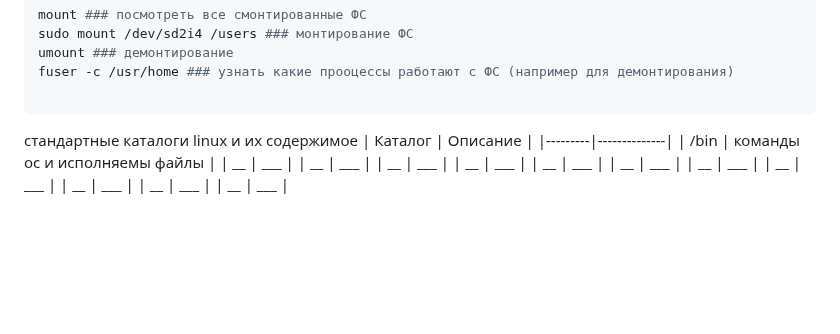
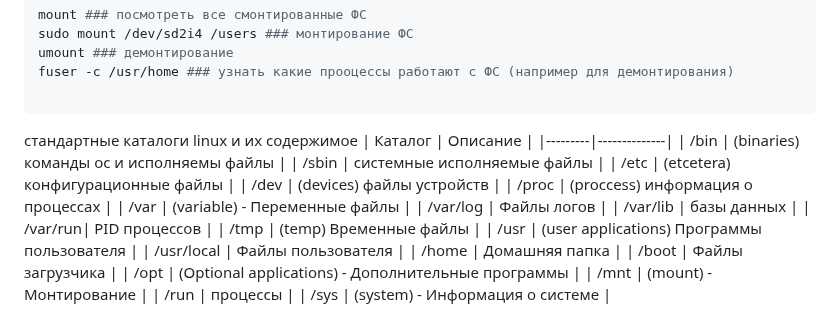
Before and after one commit to EvgeniyDobro/TestLearn, a Markdown page: LINUX.md, the part around the change. Rendered like a GitHub page; blank space fills up the shorter version.

```diff
--- a/LINUX.md
+++ b/LINUX.md
@@ -63,15 +63,21 @@ fuser -с /usr/home ### узнать какие прооцессы работа
 стандартные каталоги linux и их содержимое
 | Каталог     | Описание |
 |---------|--------------|
-| /bin | команды ос и исполняемы файлы |
-| __ | ___ |
-| __ | ___ |
-| __ | ___ |
-| __ | ___ |
-| __ | ___ |
-| __ | ___ |
-| __ | ___ |
-| __ | ___ |
-| __ | ___ |
-| __ | ___ |
-| __ | ___ |
+| /bin | (binaries) команды ос и исполняемы файлы |
+| /sbin | системные исполняемые файлы |
+| /etc | (etcetera) конфигурационные файлы |
+| /dev | (devices) файлы устройств |
+| /proc | (proccess) информация о процессах |
+| /var | (variable) - Переменные файлы |
+| /var/log | Файлы логов |
+| /var/lib | базы данных |
+| /var/run| PID процессов |
+| /tmp  | (temp) Временные файлы |
+| /usr | (user applications) Программы пользователя |
+| /usr/local | Файлы пользователя |
+| /home | Домашняя папка |
+| /boot |  Файлы загрузчика |
+| /opt | (Optional applications) - Дополнительные программы |
+| /mnt | (mount) - Монтирование |
+| /run | процессы |
+| /sys | (system) - Информация о системе |
```
